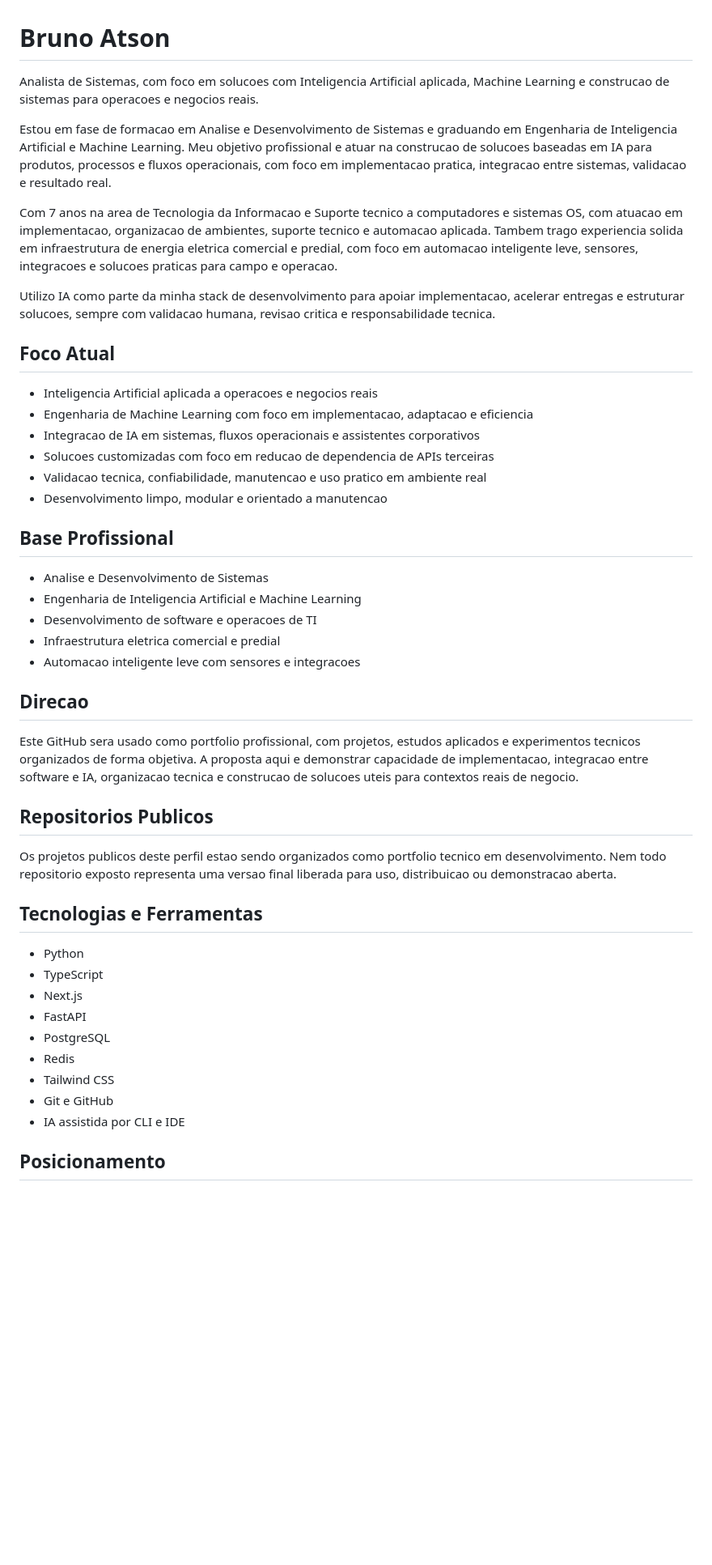
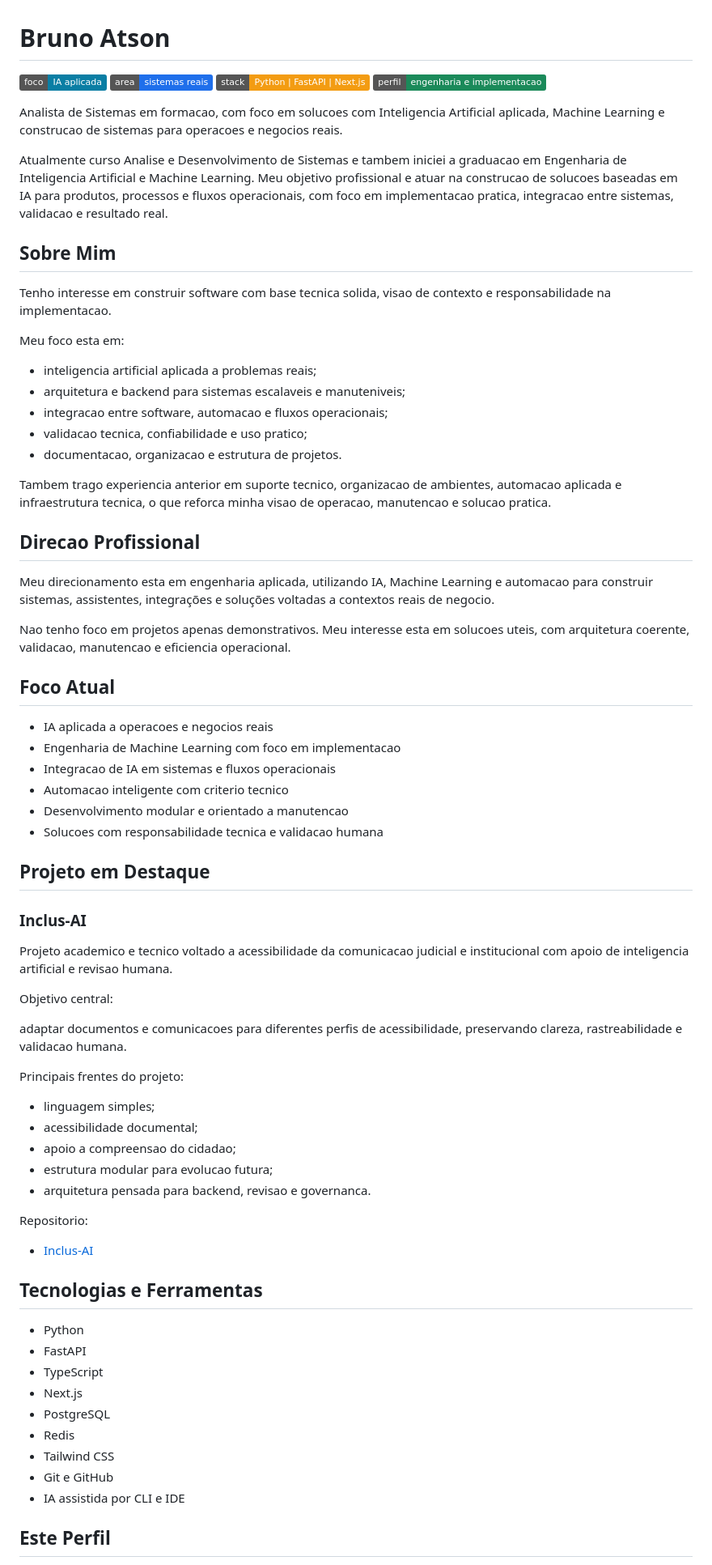
Before and after one commit to brunoatson1/brunoatson1, a Markdown page: README.md, the part around one of its changes. Shown at 81% size. Drawn GitHub-style; badges without logos; blank space fills up the shorter version.

Commit message:
docs: atualiza readme de perfil

```diff
--- a/README.md
+++ b/README.md
@@ -1,49 +1,76 @@
 # Bruno Atson
 
-Analista de Sistemas, com foco em solucoes com Inteligencia Artificial aplicada, Machine Learning e construcao de sistemas para operacoes e negocios reais.
+![foco](https://img.shields.io/badge/foco-IA_aplicada-0a7ea4)
+![area](https://img.shields.io/badge/area-sistemas_reais-1f6feb)
+![stack](https://img.shields.io/badge/stack-Python%20%7C%20FastAPI%20%7C%20Next.js-f39c12)
+![perfil](https://img.shields.io/badge/perfil-engenharia_e_implementacao-1b8a5a)
 
-Estou em fase de formacao em Analise e Desenvolvimento de Sistemas e graduando em Engenharia de Inteligencia Artificial e Machine Learning. Meu objetivo profissional e atuar na construcao de solucoes baseadas em IA para produtos, processos e fluxos operacionais, com foco em implementacao pratica, integracao entre sistemas, validacao e resultado real.
+Analista de Sistemas em formacao, com foco em solucoes com Inteligencia Artificial aplicada, Machine Learning e construcao de sistemas para operacoes e negocios reais.
 
-Com 7 anos na area de Tecnologia da Informacao e Suporte tecnico a computadores e sistemas OS, com atuacao em implementacao, organizacao de ambientes, suporte tecnico e automacao aplicada. Tambem trago experiencia solida em infraestrutura de energia eletrica comercial e predial, com foco em automacao inteligente leve, sensores, integracoes e solucoes praticas para campo e operacao.
+Atualmente curso Analise e Desenvolvimento de Sistemas e tambem iniciei a graduacao em Engenharia de Inteligencia Artificial e Machine Learning. Meu objetivo profissional e atuar na construcao de solucoes baseadas em IA para produtos, processos e fluxos operacionais, com foco em implementacao pratica, integracao entre sistemas, validacao e resultado real.
 
-Utilizo IA como parte da minha stack de desenvolvimento para apoiar implementacao, acelerar entregas e estruturar solucoes, sempre com validacao humana, revisao critica e responsabilidade tecnica.
+## Sobre Mim
+
+Tenho interesse em construir software com base tecnica solida, visao de contexto e responsabilidade na implementacao.
+
+Meu foco esta em:
+
+- inteligencia artificial aplicada a problemas reais;
+- arquitetura e backend para sistemas escalaveis e manuteniveis;
+- integracao entre software, automacao e fluxos operacionais;
+- validacao tecnica, confiabilidade e uso pratico;
+- documentacao, organizacao e estrutura de projetos.
+
+Tambem trago experiencia anterior em suporte tecnico, organizacao de ambientes, automacao aplicada e infraestrutura tecnica, o que reforca minha visao de operacao, manutencao e solucao pratica.
+
+## Direcao Profissional
+
+Meu direcionamento esta em engenharia aplicada, utilizando IA, Machine Learning e automacao para construir sistemas, assistentes, integrações e soluções voltadas a contextos reais de negocio.
+
+Nao tenho foco em projetos apenas demonstrativos. Meu interesse esta em solucoes uteis, com arquitetura coerente, validacao, manutencao e eficiencia operacional.
 
 ## Foco Atual
 
-- Inteligencia Artificial aplicada a operacoes e negocios reais
-- Engenharia de Machine Learning com foco em implementacao, adaptacao e eficiencia
-- Integracao de IA em sistemas, fluxos operacionais e assistentes corporativos
-- Solucoes customizadas com foco em reducao de dependencia de APIs terceiras
-- Validacao tecnica, confiabilidade, manutencao e uso pratico em ambiente real
-- Desenvolvimento limpo, modular e orientado a manutencao
+- IA aplicada a operacoes e negocios reais
+- Engenharia de Machine Learning com foco em implementacao
+- Integracao de IA em sistemas e fluxos operacionais
+- Automacao inteligente com criterio tecnico
+- Desenvolvimento modular e orientado a manutencao
+- Solucoes com responsabilidade tecnica e validacao humana
 
-## Base Profissional
+## Projeto em Destaque
 
-- Analise e Desenvolvimento de Sistemas
-- Engenharia de Inteligencia Artificial e Machine Learning
-- Desenvolvimento de software e operacoes de TI
-- Infraestrutura eletrica comercial e predial
-- Automacao inteligente leve com sensores e integracoes
+### Inclus-AI
 
-## Direcao
+Projeto academico e tecnico voltado a acessibilidade da comunicacao judicial e institucional com apoio de inteligencia artificial e revisao humana.
 
-Este GitHub sera usado como portfolio profissional, com projetos, estudos aplicados e experimentos tecnicos organizados de forma objetiva. A proposta aqui e demonstrar capacidade de implementacao, integracao entre software e IA, organizacao tecnica e construcao de solucoes uteis para contextos reais de negocio.
+Objetivo central:
 
-## Repositorios Publicos
+adaptar documentos e comunicacoes para diferentes perfis de acessibilidade, preservando clareza, rastreabilidade e validacao humana.
 
-Os projetos publicos deste perfil estao sendo organizados como portfolio tecnico em desenvolvimento. Nem todo repositorio exposto representa uma versao final liberada para uso, distribuicao ou demonstracao aberta.
+Principais frentes do projeto:
+
+- linguagem simples;
+- acessibilidade documental;
+- apoio a compreensao do cidadao;
+- estrutura modular para evolucao futura;
+- arquitetura pensada para backend, revisao e governanca.
+
+Repositorio:
+
+- [Inclus-AI](https://github.com/brunoatson1/IncluJus-AI)
 
 ## Tecnologias e Ferramentas
 
 - Python
+- FastAPI
 - TypeScript
 - Next.js
-- FastAPI
 - PostgreSQL
 - Redis
 - Tailwind CSS
 - Git e GitHub
 - IA assistida por CLI e IDE
 
-## Posicionamento
+## Este Perfil
 
```
Also changed, not shown: other parts of README.md (+9 -3 lines).
